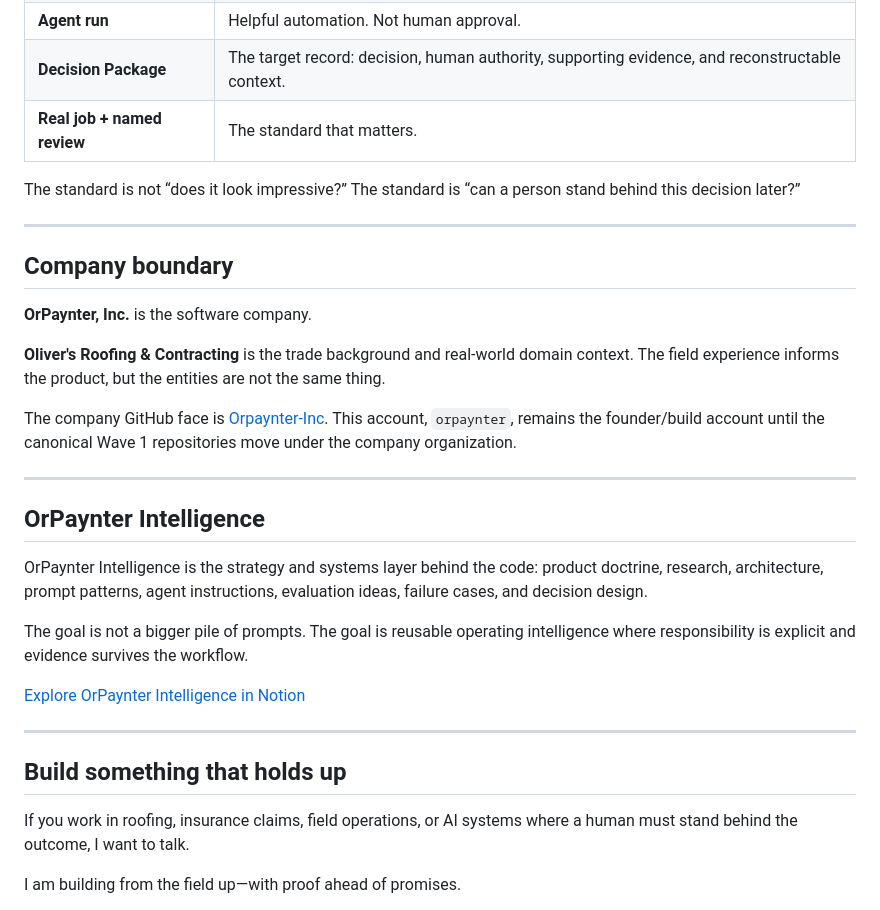
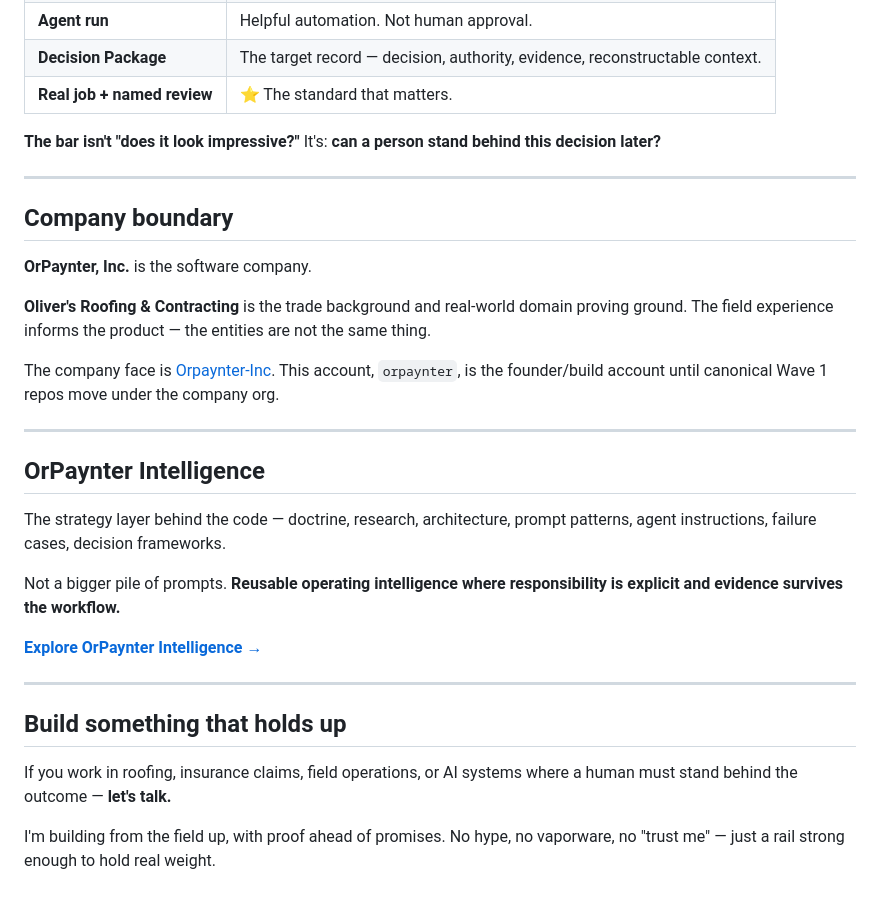
Before and after one commit to orpaynter/me, a Markdown page: README.md, the part around one of its changes. GitHub-like rendering.

```diff
--- a/README.md
+++ b/README.md
@@ -113,8 +138,8 @@ OrPaynter is being built in public enough to show direction, but carefully enoug
 | **Agent run** | Helpful automation. Not human approval. |
-| **Decision Package** | The target record: decision, human authority, supporting evidence, and reconstructable context. |
-| **Real job + named review** | The standard that matters. |
+| **Decision Package** | The target record — decision, authority, evidence, reconstructable context. |
+| **Real job + named review** | ⭐ The standard that matters. |
 
-The standard is not “does it look impressive?” The standard is “can a person stand behind this decision later?”
+**The bar isn't "does it look impressive?"** It's: **can a person stand behind this decision later?**
 
 ---
 
@@ -122,25 +147,25 @@ The standard is not “does it look impressive?” The standard is “can a pers
 
 **OrPaynter, Inc.** is the software company.
 
-**Oliver's Roofing & Contracting** is the trade background and real-world domain context. The field experience informs the product, but the entities are not the same thing.
+**Oliver's Roofing & Contracting** is the trade background and real-world domain proving ground. The field experience informs the product — the entities are not the same thing.
 
-The company GitHub face is [Orpaynter-Inc](https://github.com/Orpaynter-Inc). This account, `orpaynter`, remains the founder/build account until the canonical Wave 1 repositories move under the company organization.
+The company face is [Orpaynter-Inc](https://github.com/Orpaynter-Inc). This account, `orpaynter`, is the founder/build account until canonical Wave 1 repos move under the company org.
 
 ---
 
 ## OrPaynter Intelligence
 
-OrPaynter Intelligence is the strategy and systems layer behind the code: product doctrine, research, architecture, prompt patterns, agent instructions, evaluation ideas, failure cases, and decision design.
+The strategy layer behind the code — doctrine, research, architecture, prompt patterns, agent instructions, failure cases, decision frameworks.
 
-The goal is not a bigger pile of prompts. The goal is reusable operating intelligence where responsibility is explicit and evidence survives the workflow.
+Not a bigger pile of prompts. **Reusable operating intelligence where responsibility is explicit and evidence survives the workflow.**
 
-[Explore OrPaynter Intelligence in Notion](https://app.notion.com/p/OrPaynter-Trust-Rail-for-the-Agentic-Era-c542fbe957d9424b83279d767ccf2aa7)
+[**Explore OrPaynter Intelligence →**](https://app.notion.com/p/OrPaynter-Trust-Rail-for-the-Agentic-Era-c542fbe957d9424b83279d767ccf2aa7)
 
 ---
 
 ## Build something that holds up
 
-If you work in roofing, insurance claims, field operations, or AI systems where a human must stand behind the outcome, I want to talk.
+If you work in roofing, insurance claims, field operations, or AI systems where a human must stand behind the outcome — **let's talk.**
 
-I am building from the field up—with proof ahead of promises.
+I'm building from the field up, with proof ahead of promises. No hype, no vaporware, no "trust me" — just a rail strong enough to hold real weight.
 
```
Also changed, not shown: other parts of README.md (+76 -47 lines).
